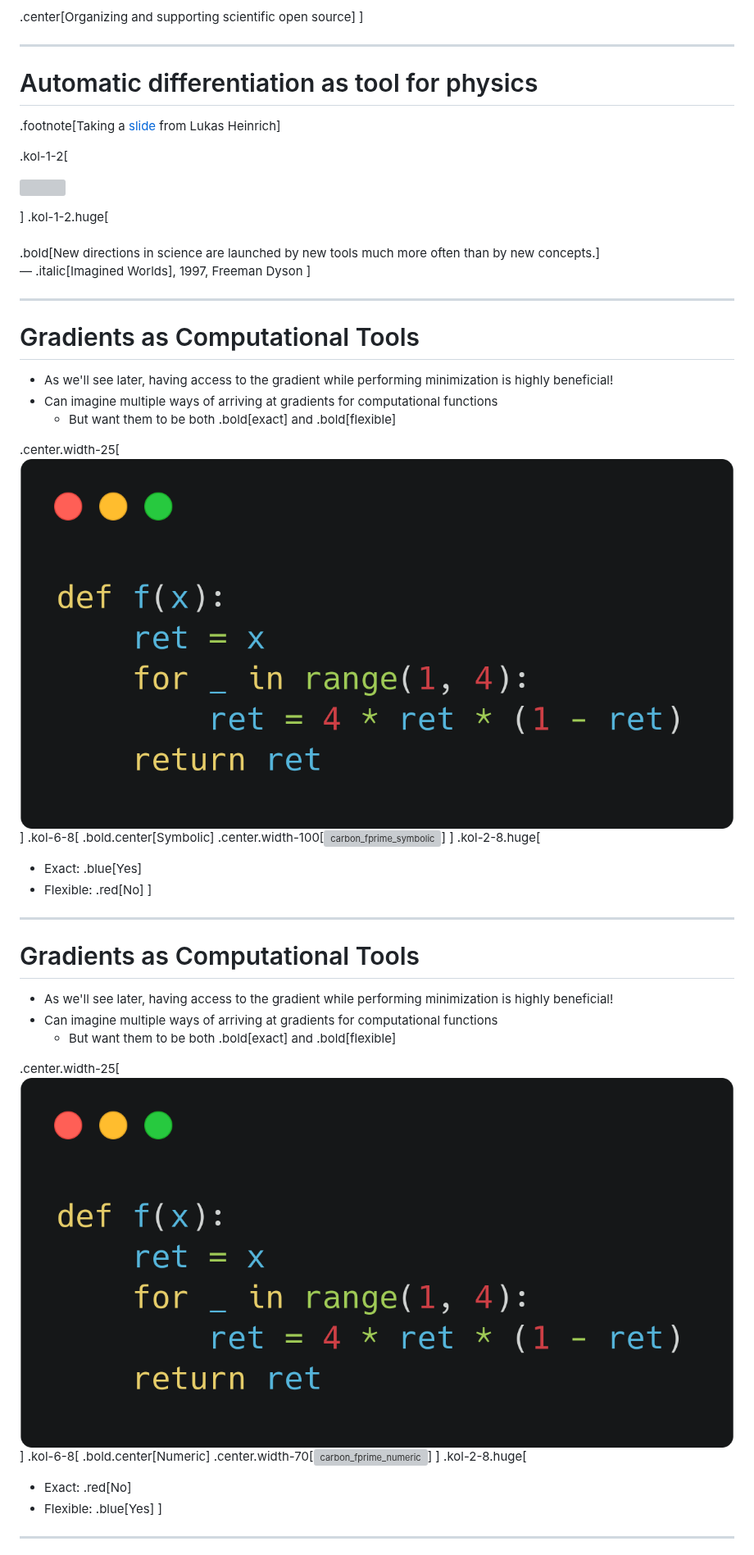
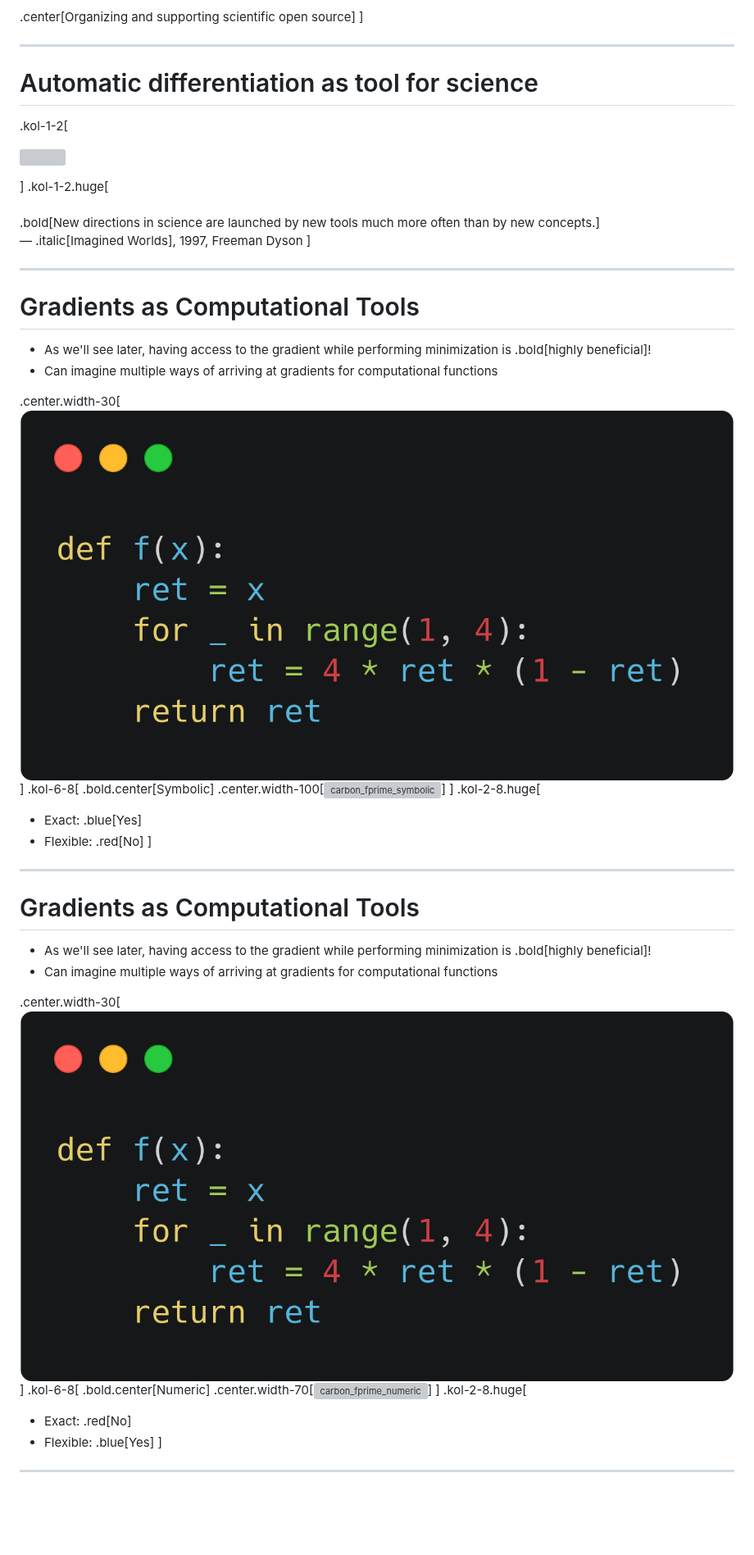
Before and after one commit to matthewfeickert-talks/talk-uc-berkeley-research-seminar-2024, a Markdown page: talk.md, the part around one of its changes. Shown at 82% size. Rendered like a GitHub page; blank space fills up the shorter version; grey boxes are pictures that could not be loaded.

Commit message:
talk pass edits

```diff
--- a/talk.md
+++ b/talk.md
@@ -374,13 +374,13 @@ In [2022](https://indico.cern.ch/event/1140031/) we created a view for the PyHEP
 ]
 
 ---
-# Automatic differentiation as tool for physics
-
-.footnote[Taking a [slide](https://indico.ph.tum.de/event/7113/contributions/7705/) from Lukas Heinrich]
-
-.kol-1-2[
-<p style="text-align:center;">
-   <img src="figures/freeman-dyson.png"; width=60%>
+# Automatic differentiation as tool for science
+
+<!-- .footnote[Taking a [slide](https://indico.ph.tum.de/event/7113/contributions/7705/) from Lukas Heinrich] -->
+
+.kol-1-2[
+<p style="text-align:center;">
+   <img src="figures/freeman-dyson.png"; width=65%>
 </p>
 ]
 .kol-1-2.huge[
@@ -391,11 +391,11 @@ In [2022](https://indico.cern.ch/event/1140031/) we created a view for the PyHEP
 ---
 # Gradients as Computational Tools
 
-- As we'll see later, having access to the gradient while performing minimization is highly beneficial!
+- As we'll see later, having access to the gradient while performing minimization is .bold[highly beneficial]!
 - Can imagine multiple ways of arriving at gradients for computational functions
-   - But want them to be both .bold[exact] and .bold[flexible]
-
-.center.width-25[![carbon_f_x](figures/carbon_f_x.png)]
+   <!-- - But want them to be both .bold[exact] and .bold[flexible] -->
+
+.center.width-30[![carbon_f_x](figures/carbon_f_x.png)]
 .kol-6-8[
 .bold.center[Symbolic]
 .center.width-100[![carbon_fprime_symbolic](figures/carbon_fprime_symbolic.png)]
@@ -409,11 +409,10 @@ In [2022](https://indico.cern.ch/event/1140031/) we created a view for the PyHEP
 ---
 # Gradients as Computational Tools
 
-- As we'll see later, having access to the gradient while performing minimization is highly beneficial!
+- As we'll see later, having access to the gradient while performing minimization is .bold[highly beneficial]!
 - Can imagine multiple ways of arriving at gradients for computational functions
-   - But want them to be both .bold[exact] and .bold[flexible]
-
-.center.width-25[![carbon_f_x](figures/carbon_f_x.png)]
+
+.center.width-30[![carbon_f_x](figures/carbon_f_x.png)]
 .kol-6-8[
 .bold.center[Numeric]
 .center.width-70[![carbon_fprime_numeric](figures/carbon_fprime_numeric.png)]
```
Also changed, not shown: other parts of talk.md (+11 -27 lines).
